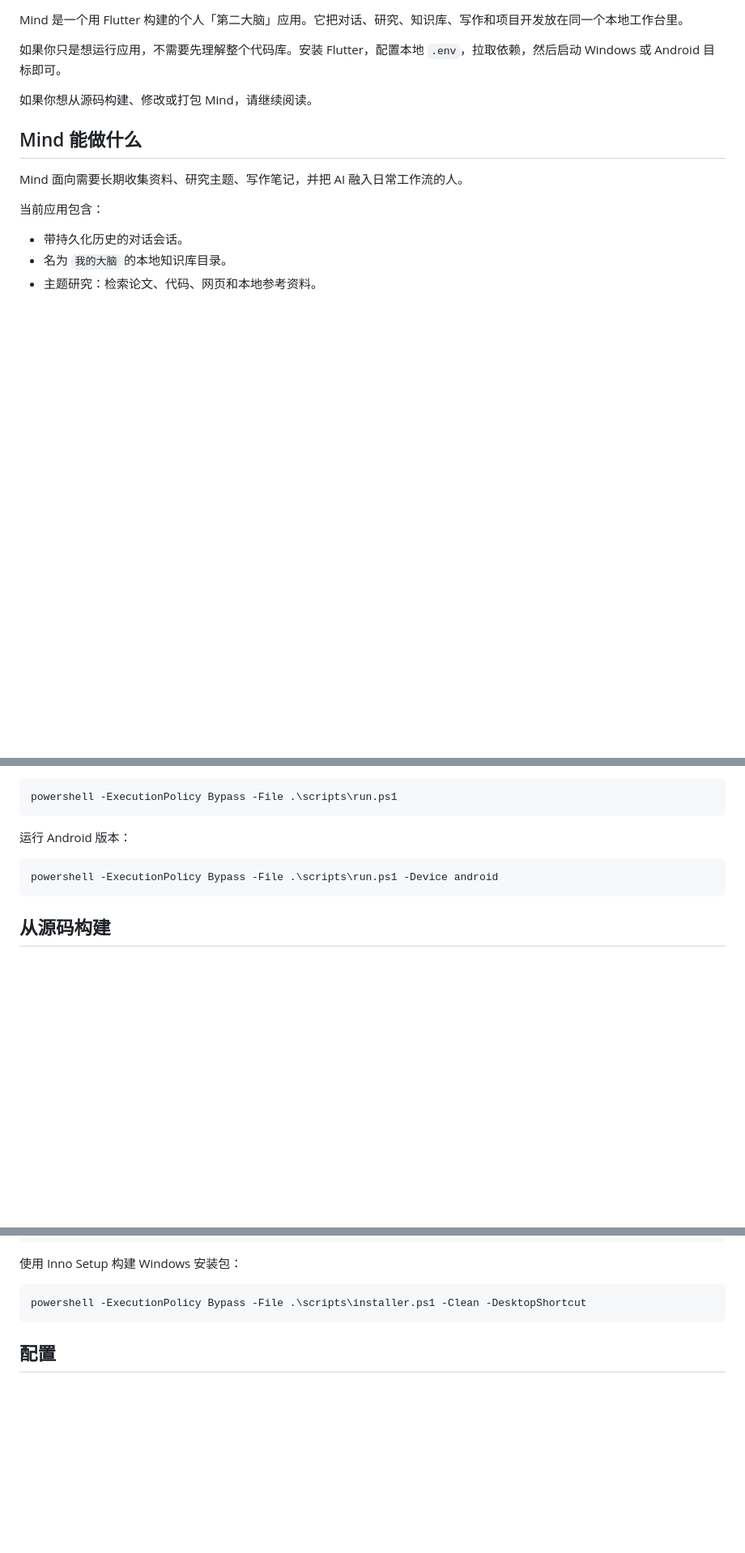
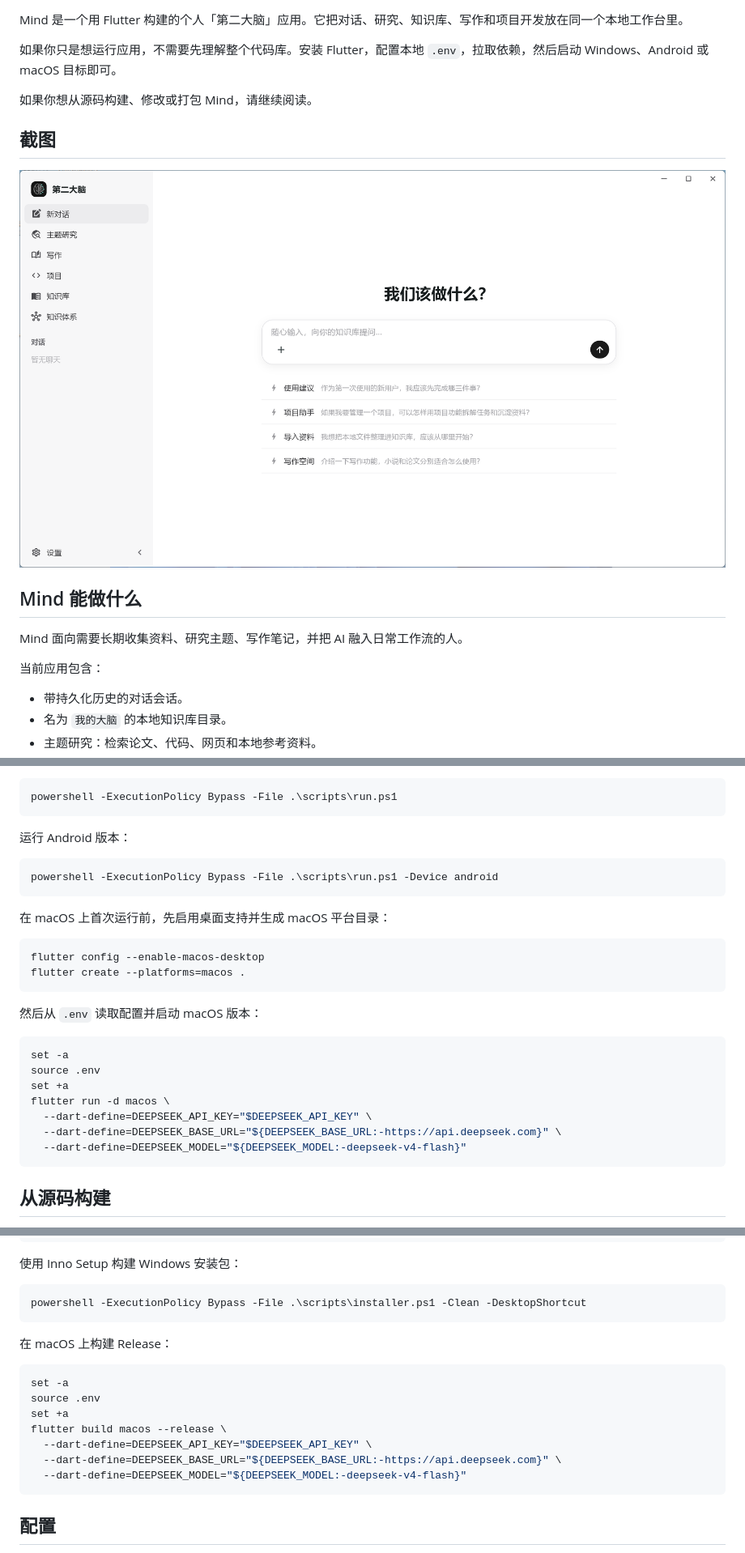
Before and after one commit to sencloud/mind2, a Markdown page: README.md, 3 parts joined by grey strips. Shown at 81% size. Drawn GitHub-style; pictures changed too: screenshot.png (added); blank space fills up the shorter version.

Commit message:
补充截图，更新README

````diff
--- a/README.md
+++ b/README.md
@@ -6,9 +6,13 @@
 
 Mind 是一个用 Flutter 构建的个人「第二大脑」应用。它把对话、研究、知识库、写作和项目开发放在同一个本地工作台里。
 
-如果你只是想运行应用，不需要先理解整个代码库。安装 Flutter，配置本地 `.env`，拉取依赖，然后启动 Windows 或 Android 目标即可。
+如果你只是想运行应用，不需要先理解整个代码库。安装 Flutter，配置本地 `.env`，拉取依赖，然后启动 Windows、Android 或 macOS 目标即可。
 
 如果你想从源码构建、修改或打包 Mind，请继续阅读。
+
+## 截图
+
+![Mind 应用截图](screenshot.png)
 
 ## Mind 能做什么
 
@@ -66,6 +72,25 @@ powershell -ExecutionPolicy Bypass -File .\scripts\run.ps1
 powershell -ExecutionPolicy Bypass -File .\scripts\run.ps1 -Device android
 ```
 
+在 macOS 上首次运行前，先启用桌面支持并生成 macOS 平台目录：
+
+```shell
+flutter config --enable-macos-desktop
+flutter create --platforms=macos .
+```
+
+然后从 `.env` 读取配置并启动 macOS 版本：
+
+```shell
+set -a
+source .env
+set +a
+flutter run -d macos \
+  --dart-define=DEEPSEEK_API_KEY="$DEEPSEEK_API_KEY" \
+  --dart-define=DEEPSEEK_BASE_URL="${DEEPSEEK_BASE_URL:-https://api.deepseek.com}" \
+  --dart-define=DEEPSEEK_MODEL="${DEEPSEEK_MODEL:-deepseek-v4-flash}"
+```
+
 ## 从源码构建
 
 构建 Windows Release。推荐使用发布脚本，因为它会读取 `.env`，并把 DeepSeek 配置通过 `--dart-define` 注入构建：
@@ -92,6 +117,18 @@ powershell -ExecutionPolicy Bypass -File .\scripts\publish.ps1 -Platform windows
 
 ```shell
 powershell -ExecutionPolicy Bypass -File .\scripts\installer.ps1 -Clean -DesktopShortcut
+```
+
+在 macOS 上构建 Release：
+
+```shell
+set -a
+source .env
+set +a
+flutter build macos --release \
+  --dart-define=DEEPSEEK_API_KEY="$DEEPSEEK_API_KEY" \
+  --dart-define=DEEPSEEK_BASE_URL="${DEEPSEEK_BASE_URL:-https://api.deepseek.com}" \
+  --dart-define=DEEPSEEK_MODEL="${DEEPSEEK_MODEL:-deepseek-v4-flash}"
 ```
 
 ## 配置
````
Also changed, not shown: other parts of README.md (+3 -1 lines), 1 other file.
